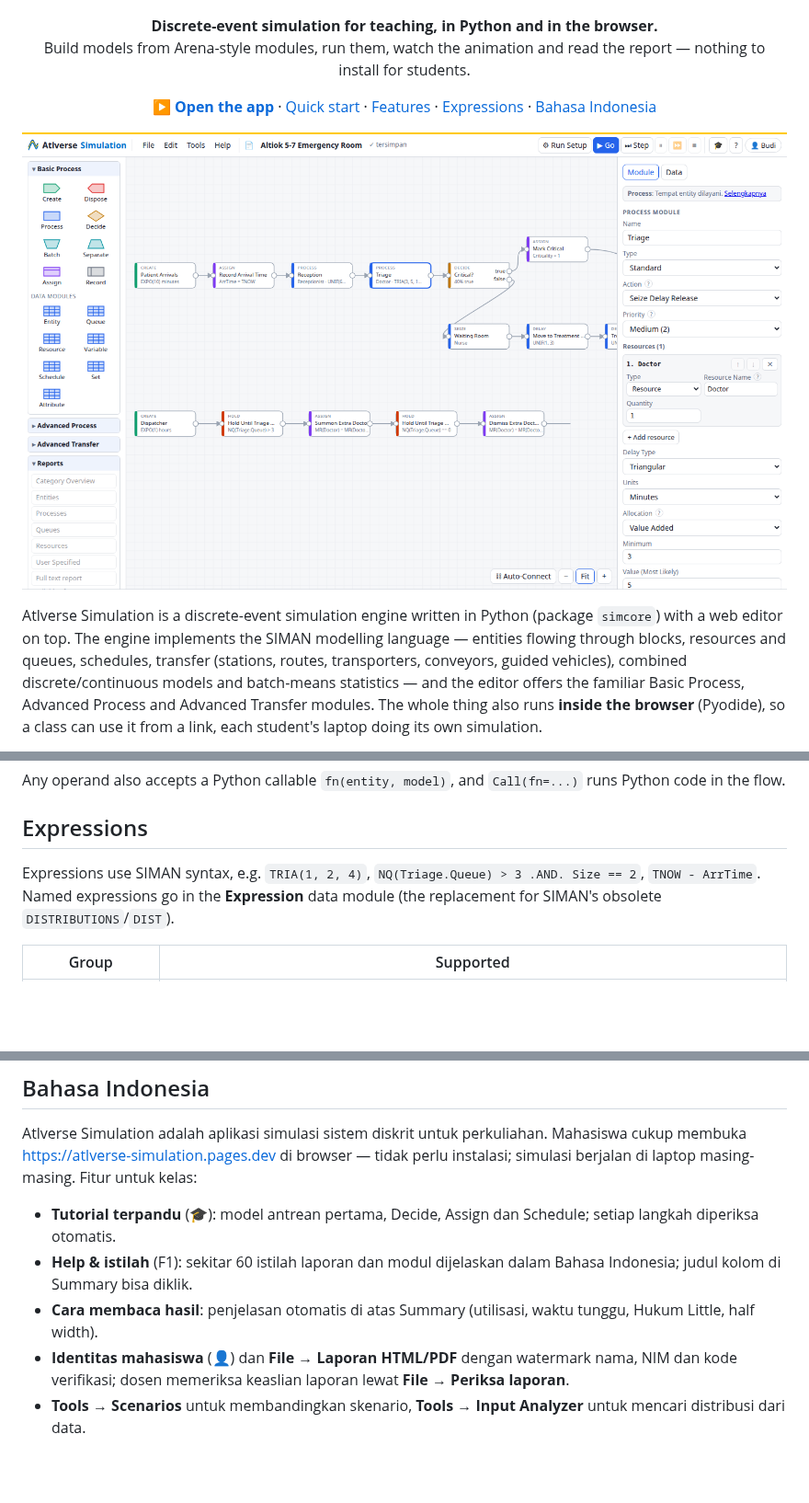
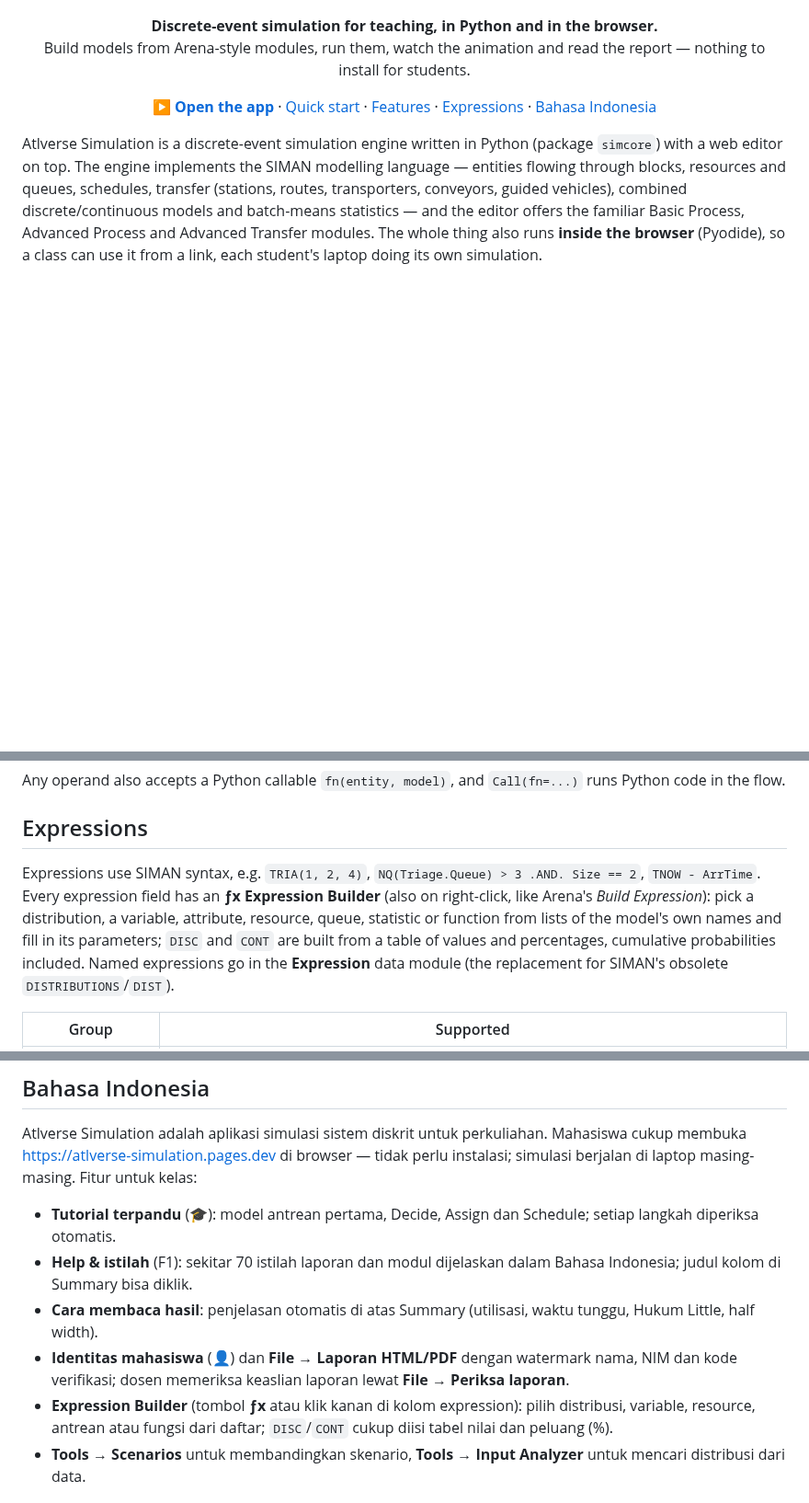
Before and after one commit to andrewtliem/atlverse-simulation, a Markdown page: README.md, 3 parts joined by grey strips. Shown at 92% size. GitHub-like rendering; pictures changed too: docs/screenshots/editor.png; blank space fills up the shorter version.

```diff
--- a/README.md
+++ b/README.md
@@ -16,8 +16,6 @@
   <a href="#bahasa-indonesia">Bahasa Indonesia</a>
 </p>
 
-![Editor with the emergency-room model](docs/screenshots/editor.png)
-
 Atlverse Simulation is a discrete-event simulation engine written in Python (package
 `simcore`) with a web editor on top. The engine implements the SIMAN modelling language —
 entities flowing through blocks, resources and queues, schedules, transfer (stations, routes,
@@ -89,8 +130,12 @@ code in the flow.
 ## Expressions
 
 Expressions use SIMAN syntax, e.g. `TRIA(1, 2, 4)`, `NQ(Triage.Queue) > 3 .AND. Size == 2`,
-`TNOW - ArrTime`. Named expressions go in the **Expression** data module (the replacement for
-SIMAN's obsolete `DISTRIBUTIONS`/`DIST`).
+`TNOW - ArrTime`. Every expression field has an **ƒx Expression Builder** (also on right-click,
+like Arena's *Build Expression*): pick a distribution, a variable, attribute, resource, queue,
+statistic or function from lists of the model's own names and fill in its parameters; `DISC` and
+`CONT` are built from a table of values and percentages, cumulative probabilities included.
+Named expressions go in the **Expression** data module (the replacement for SIMAN's obsolete
+`DISTRIBUTIONS`/`DIST`).
 
 | Group | Supported |
 |---|---|
@@ -168,12 +213,14 @@ berjalan di laptop masing-masing. Fitur untuk kelas:
 
 - **Tutorial terpandu** (🎓): model antrean pertama, Decide, Assign dan Schedule; setiap langkah
   diperiksa otomatis.
-- **Help & istilah** (F1): sekitar 60 istilah laporan dan modul dijelaskan dalam Bahasa Indonesia;
+- **Help & istilah** (F1): sekitar 70 istilah laporan dan modul dijelaskan dalam Bahasa Indonesia;
   judul kolom di Summary bisa diklik.
 - **Cara membaca hasil**: penjelasan otomatis di atas Summary (utilisasi, waktu tunggu, Hukum
   Little, half width).
 - **Identitas mahasiswa** (👤) dan **File → Laporan HTML/PDF** dengan watermark nama, NIM dan
   kode verifikasi; dosen memeriksa keaslian laporan lewat **File → Periksa laporan**.
+- **Expression Builder** (tombol **ƒx** atau klik kanan di kolom expression): pilih distribusi, variable,
+  resource, antrean atau fungsi dari daftar; `DISC`/`CONT` cukup diisi tabel nilai dan peluang (%).
 - **Tools → Scenarios** untuk membandingkan skenario, **Tools → Input Analyzer** untuk mencari
   distribusi dari data.
 
```
Also changed, not shown: other parts of README.md (+52 -9 lines), docs/screenshots/animation.png, docs/screenshots/expression-builder.png (added), docs/screenshots/report.png, docs/screenshots/tutorial.png, 4 other files.
